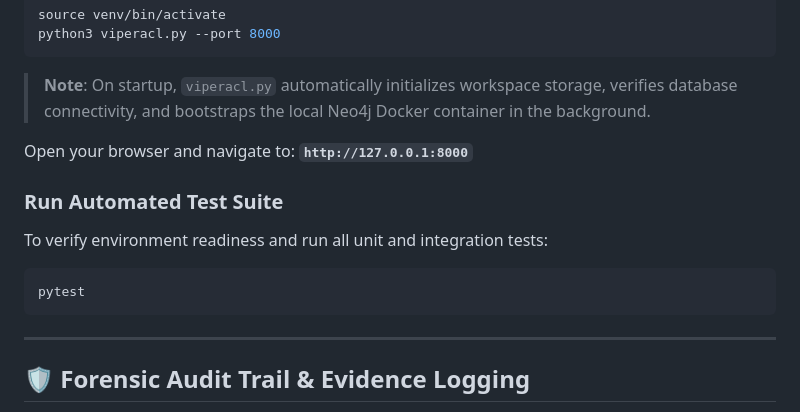
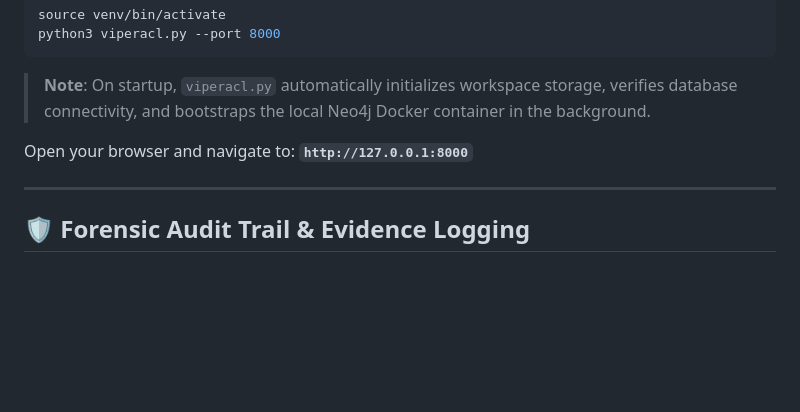
Before and after one commit to TheMyth123/ViperACL, a Markdown page: README.md, the part around the change. GitHub-like rendering; blank space fills up the shorter version.

Commit message:
docs: remove automated test suite section from README

````diff
--- a/README.md
+++ b/README.md
@@ -133,12 +133,6 @@ python3 viperacl.py --port 8000
 
 Open your browser and navigate to: **`http://127.0.0.1:8000`**
 
-### Run Automated Test Suite
-To verify environment readiness and run all unit and integration tests:
-```bash
-pytest
-```
-
 ---
 
 ## 🛡️ Forensic Audit Trail & Evidence Logging
````
